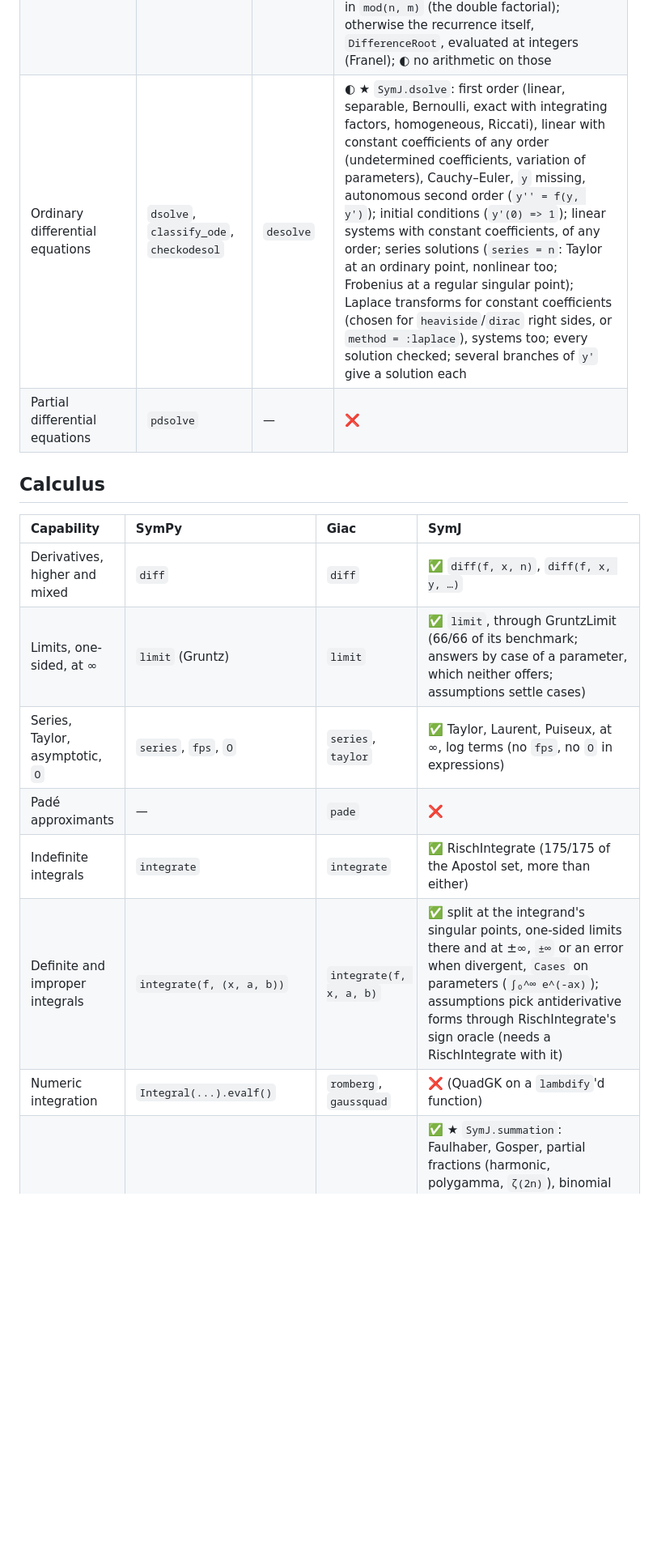
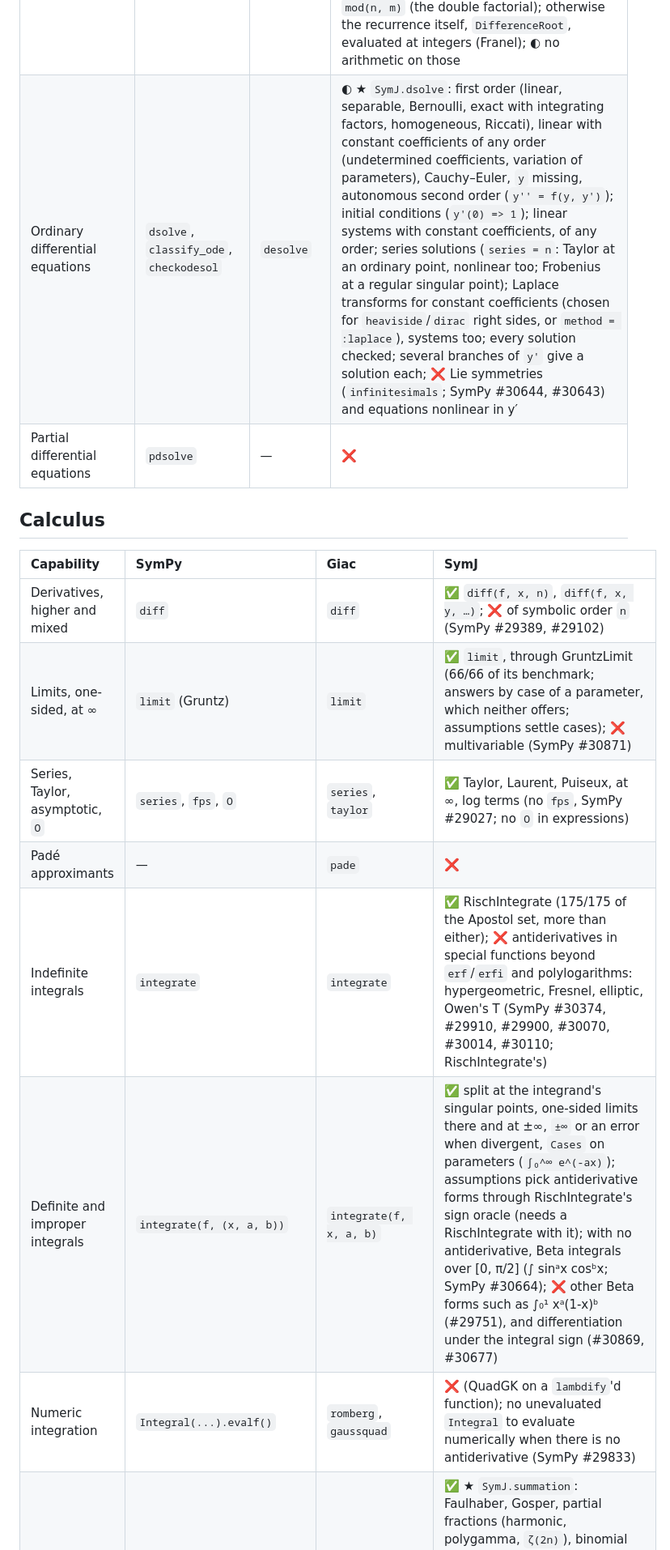
Before and after one commit to jverzani/SymJ.jl, a Markdown page: notes/feature_audit.md, the part around one of its changes. Shown at 81% size. Drawn GitHub-style; blank space fills up the shorter version.

Commit message:
notes: the feature gaps from the SymPy issue review in the feature audit
Co-Authored-By: Claude Opus 5.5 <noreply@anthropic.com>

```diff
--- a/notes/feature_audit.md
+++ b/notes/feature_audit.md
@@ -84,17 +89,17 @@ with assumptions, `refine` and `simplify`, complex parts and LaTeX output are do
 | Recurrences | `rsolve` | `rsolve`, `seqsolve` | ✅ `SymJ.rsolve`: linear, polynomial coefficients, by Hyper (hypergeometric solutions, combined, A and B over algebraic numbers too), right sides that are sums of hypergeometric terms; d'Alembertian solutions by reduction of order (harmonic numbers, iterated sums), any right side; Liouvillian solutions by sections, piecewise in `mod(n, m)` (the double factorial); otherwise the recurrence itself, `DifferenceRoot`, evaluated at integers (Franel); ◐ no arithmetic on those |
-| Ordinary differential equations | `dsolve`, `classify_ode`, `checkodesol` | `desolve` | ◐ ★ `SymJ.dsolve`: first order (linear, separable, Bernoulli, exact with integrating factors, homogeneous, Riccati), linear with constant coefficients of any order (undetermined coefficients, variation of parameters), Cauchy–Euler, `y` missing, autonomous second order (`y'' = f(y, y')`); initial conditions (`y'(0) => 1`); linear systems with constant coefficients, of any order; series solutions (`series = n`: Taylor at an ordinary point, nonlinear too; Frobenius at a regular singular point); Laplace transforms for constant coefficients (chosen for `heaviside`/`dirac` right sides, or `method = :laplace`), systems too; every solution checked; several branches of `y'` give a solution each |
+| Ordinary differential equations | `dsolve`, `classify_ode`, `checkodesol` | `desolve` | ◐ ★ `SymJ.dsolve`: first order (linear, separable, Bernoulli, exact with integrating factors, homogeneous, Riccati), linear with constant coefficients of any order (undetermined coefficients, variation of parameters), Cauchy–Euler, `y` missing, autonomous second order (`y'' = f(y, y')`); initial conditions (`y'(0) => 1`); linear systems with constant coefficients, of any order; series solutions (`series = n`: Taylor at an ordinary point, nonlinear too; Frobenius at a regular singular point); Laplace transforms for constant coefficients (chosen for `heaviside`/`dirac` right sides, or `method = :laplace`), systems too; every solution checked; several branches of `y'` give a solution each; ❌ Lie symmetries (`infinitesimals`; SymPy #30644, #30643) and equations nonlinear in y′ |
 | Partial differential equations | `pdsolve` | — | ❌ |
 
 ## Calculus
 
 | Capability | SymPy | Giac | SymJ |
 |:--|:--|:--|:--|
-| Derivatives, higher and mixed | `diff` | `diff` | ✅ `diff(f, x, n)`, `diff(f, x, y, …)` |
-| Limits, one-sided, at ∞ | `limit` (Gruntz) | `limit` | ✅ `limit`, through GruntzLimit (66/66 of its benchmark; answers by case of a parameter, which neither offers; assumptions settle cases) |
-| Series, Taylor, asymptotic, `O` | `series`, `fps`, `O` | `series`, `taylor` | ✅ Taylor, Laurent, Puiseux, at ∞, log terms (no `fps`, no `O` in expressions) |
+| Derivatives, higher and mixed | `diff` | `diff` | ✅ `diff(f, x, n)`, `diff(f, x, y, …)`; ❌ of symbolic order `n` (SymPy #29389, #29102) |
+| Limits, one-sided, at ∞ | `limit` (Gruntz) | `limit` | ✅ `limit`, through GruntzLimit (66/66 of its benchmark; answers by case of a parameter, which neither offers; assumptions settle cases); ❌ multivariable (SymPy #30871) |
+| Series, Taylor, asymptotic, `O` | `series`, `fps`, `O` | `series`, `taylor` | ✅ Taylor, Laurent, Puiseux, at ∞, log terms (no `fps`, SymPy #29027; no `O` in expressions) |
 | Padé approximants | — | `pade` | ❌ |
-| Indefinite integrals | `integrate` | `integrate` | ✅ RischIntegrate (175/175 of the Apostol set, more than either) |
-| Definite and improper integrals | `integrate(f, (x, a, b))` | `integrate(f, x, a, b)` | ✅ split at the integrand's singular points, one-sided limits there and at ±∞, `±∞` or an error when divergent, `Cases` on parameters (`∫₀^∞ e^(-ax)`); assumptions pick antiderivative forms through RischIntegrate's sign oracle (needs a RischIntegrate with it) |
-| Numeric integration | `Integral(...).evalf()` | `romberg`, `gaussquad` | ❌ (QuadGK on a `lambdify`'d function) |
+| Indefinite integrals | `integrate` | `integrate` | ✅ RischIntegrate (175/175 of the Apostol set, more than either); ❌ antiderivatives in special functions beyond `erf`/`erfi` and polylogarithms: hypergeometric, Fresnel, elliptic, Owen's T (SymPy #30374, #29910, #29900, #30070, #30014, #30110; RischIntegrate's) |
+| Definite and improper integrals | `integrate(f, (x, a, b))` | `integrate(f, x, a, b)` | ✅ split at the integrand's singular points, one-sided limits there and at ±∞, `±∞` or an error when divergent, `Cases` on parameters (`∫₀^∞ e^(-ax)`); assumptions pick antiderivative forms through RischIntegrate's sign oracle (needs a RischIntegrate with it); with no antiderivative, Beta integrals over [0, π/2] (∫ sinᵃx cosᵇx; SymPy #30664); ❌ other Beta forms such as ∫₀¹ xᵃ(1-x)ᵇ (#29751), and differentiation under the integral sign (#30869, #30677) |
+| Numeric integration | `Integral(...).evalf()` | `romberg`, `gaussquad` | ❌ (QuadGK on a `lambdify`'d function); no unevaluated `Integral` to evaluate numerically when there is no antiderivative (SymPy #29833) |
 | Sums of series | `summation`, `Sum` | `sum` | ✅ ★ `SymJ.summation`: Faulhaber, Gosper, partial fractions (harmonic, polygamma, `ζ(2n)`), binomial theorem, hypergeometric series, Zeilberger (definite hypergeometric sums: `Σ binomial(n,k)^2`, Vandermonde; recurrences of order up to 3 by Hyper, else d'Alembertian solutions, `Σ (-1)^(k+1) binomial(n,k)/k = H_n`, else interlaced ones, `Σ (-1)^k binomial(n,k)^3` (Dixon); bounds other than the summand's own); harmonic numbers by parts (`Σ k H_k`), generalized ones `H(n, m)` (`Σ 1/k^m`, `Σ H_k/k = (H_n² + H_n^(2))/2`; not Euler sums such as `Σ H_k/k²`); infinite sums by `limit`, convergence by cases; ◐ unevaluated `Sum` when the recurrence's solutions are not d'Alembertian (`Σ binomial(n,k)^3`) |
 | Products | `product`, `Product` | `product` | ❌ |
```
Also changed, not shown: other parts of notes/feature_audit.md (+26 -14 lines).
